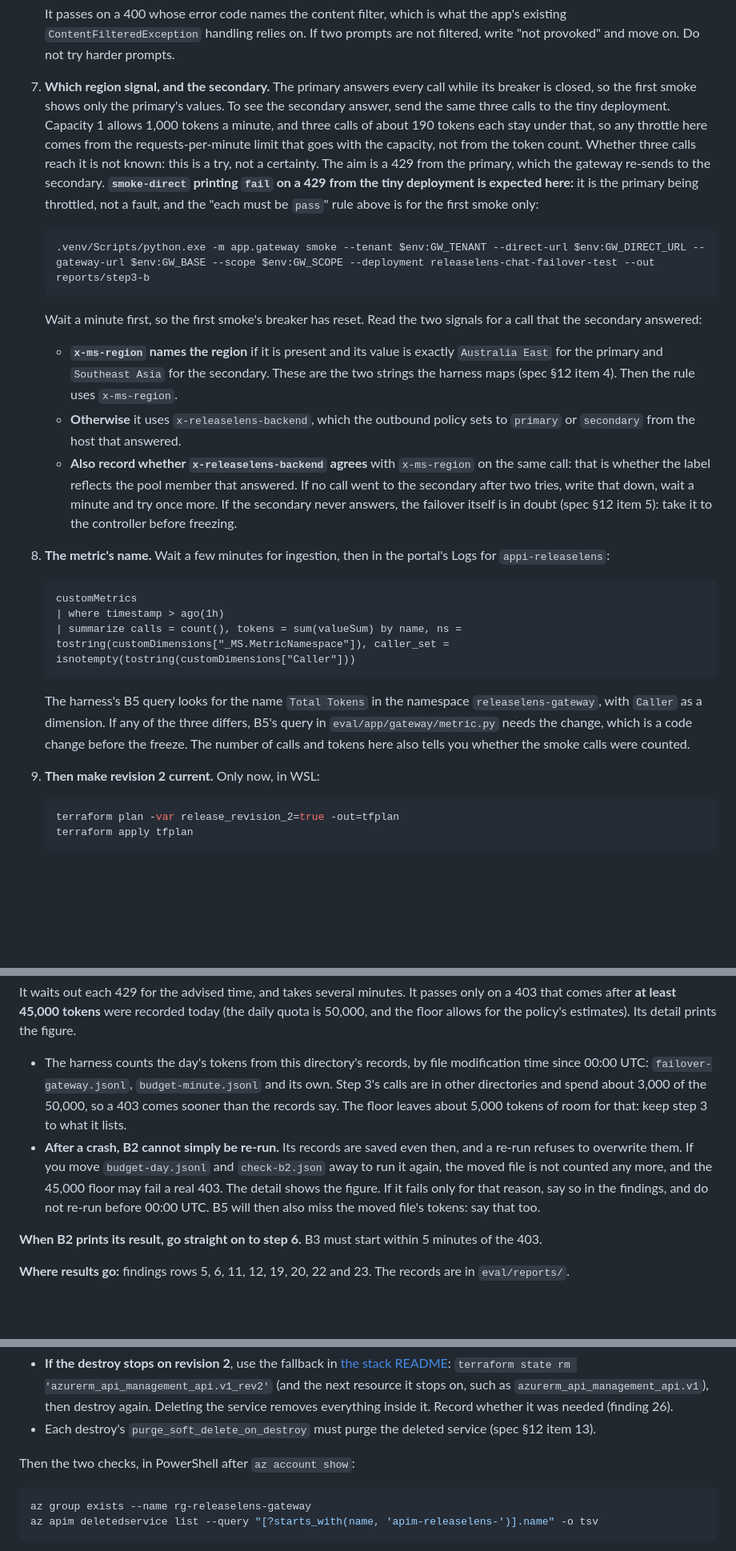
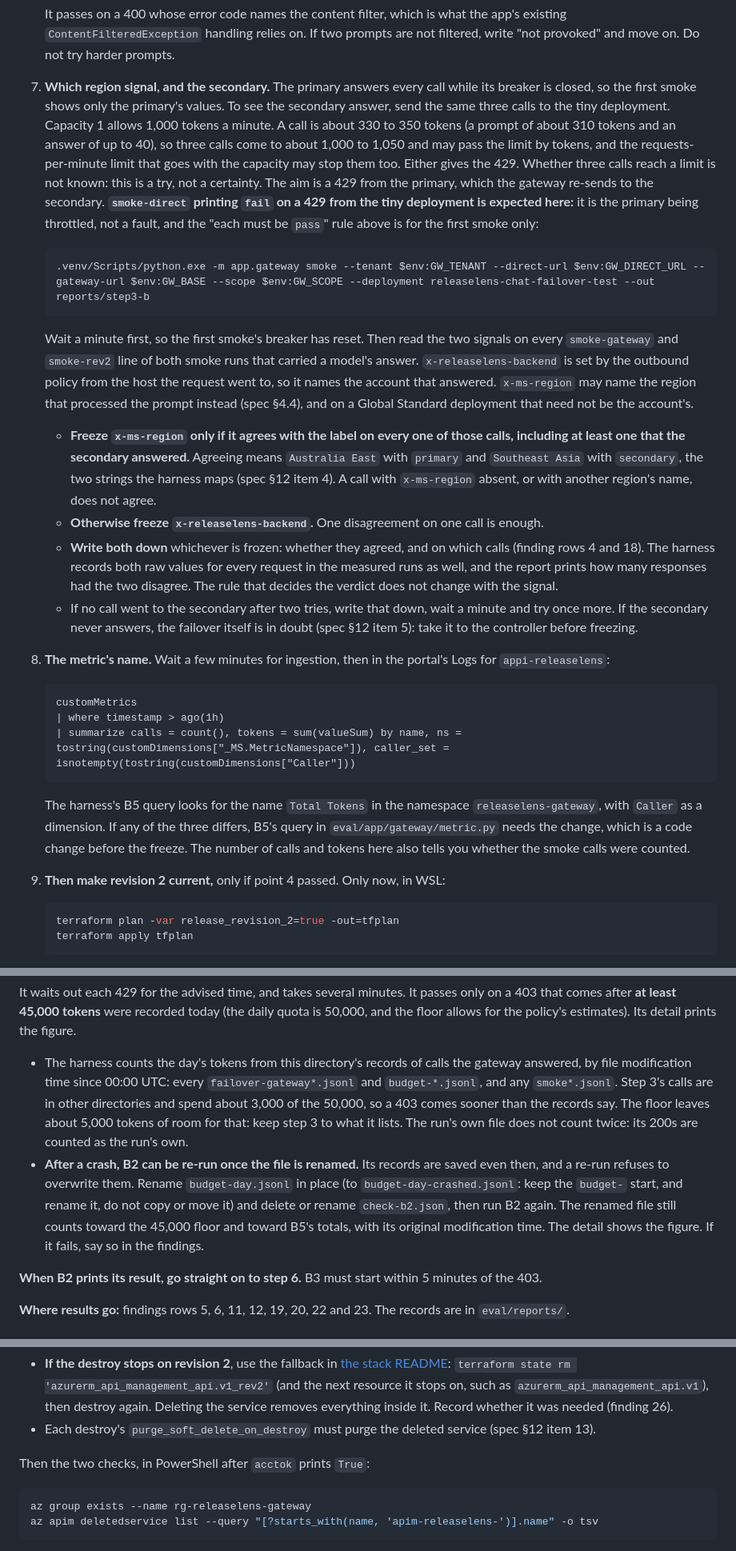
Before and after one commit to DmitryLyubaev/releaselens, a Markdown page: docs/runbook-gateway.md, 3 parts joined by grey strips. Shown at 80% size. Rendered like a GitHub page; blank space fills up the shorter version.

````diff
--- a/docs/runbook-gateway.md
+++ b/docs/runbook-gateway.md
@@ -321,30 +365,36 @@ must be `pass` (a 200 with no hostname in any body or header value). Then:
    "not provoked" and move on. Do not try harder prompts.
 7. **Which region signal, and the secondary.** The primary answers every call while its breaker
    is closed, so the first smoke shows only the primary's values. To see the secondary answer,
-   send the same three calls to the tiny deployment. Capacity 1 allows 1,000 tokens a minute,
-   and three calls of about 190 tokens each stay under that, so any throttle here comes from the
-   requests-per-minute limit that goes with the capacity, not from the token count. Whether three
-   calls reach it is not known: this is a try, not a certainty. The aim is a 429 from the primary,
-   which the gateway re-sends to the secondary. **`smoke-direct` printing `fail` on a 429 from the
-   tiny deployment is expected here:** it is the primary being throttled, not a fault, and the
-   "each must be `pass`" rule above is for the first smoke only:
+   send the same three calls to the tiny deployment. Capacity 1 allows 1,000 tokens a minute. A
+   call is about 330 to 350 tokens (a prompt of about 310 tokens and an answer of up to 40), so
+   three calls come to about 1,000 to 1,050 and may pass the limit by tokens, and the
+   requests-per-minute limit that goes with the capacity may stop them too. Either gives the 429.
+   Whether three calls reach a limit is not known: this is a try, not a certainty. The aim is a
+   429 from the primary, which the gateway re-sends to the secondary. **`smoke-direct` printing
+   `fail` on a 429 from the tiny deployment is expected here:** it is the primary being
+   throttled, not a fault, and the "each must be `pass`" rule above is for the first smoke only:
 
    ```powershell
    .venv/Scripts/python.exe -m app.gateway smoke --tenant $env:GW_TENANT --direct-url $env:GW_DIRECT_URL --gateway-url $env:GW_BASE --scope $env:GW_SCOPE --deployment releaselens-chat-failover-test --out reports/step3-b
    ```
 
-   Wait a minute first, so the first smoke's breaker has reset. Read the two signals for a call
-   that the secondary answered:
-   - **`x-ms-region` names the region** if it is present and its value is exactly `Australia
-     East` for the primary and `Southeast Asia` for the secondary. These are the two strings
-     the harness maps (spec §12 item 4). Then the rule uses `x-ms-region`.
-   - **Otherwise** it uses `x-releaselens-backend`, which the outbound policy sets to `primary` or
-     `secondary` from the host that answered.
-   - **Also record whether `x-releaselens-backend` agrees** with `x-ms-region` on the same call:
-     that is whether the label reflects the pool member that answered. If no call went to the
-     secondary after two tries, write that down, wait a minute and try once more. If the
-     secondary never answers, the failover itself is in doubt (spec §12 item 5): take it to the
-     controller before freezing.
+   Wait a minute first, so the first smoke's breaker has reset. Then read the two signals on
+   every `smoke-gateway` and `smoke-rev2` line of both smoke runs that carried a model's answer.
+   `x-releaselens-backend` is set by the outbound policy from the host the request went to, so it
+   names the account that answered. `x-ms-region` may name the region that processed the prompt
+   instead (spec §4.4), and on a Global Standard deployment that need not be the account's.
+   - **Freeze `x-ms-region` only if it agrees with the label on every one of those calls,
+     including at least one that the secondary answered.** Agreeing means `Australia East` with
+     `primary` and `Southeast Asia` with `secondary`, the two strings the harness maps (spec §12
+     item 4). A call with `x-ms-region` absent, or with another region's name, does not agree.
+   - **Otherwise freeze `x-releaselens-backend`.** One disagreement on one call is enough.
+   - **Write both down** whichever is frozen: whether they agreed, and on which calls (finding
+     rows 4 and 18). The harness records both raw values for every request in the measured runs
+     as well, and the report prints how many responses had the two disagree. The rule that
+     decides the verdict does not change with the signal.
+   - If no call went to the secondary after two tries, write that down, wait a minute and try
+     once more. If the secondary never answers, the failover itself is in doubt (spec §12 item 5):
+     take it to the controller before freezing.
 8. **The metric's name.** Wait a few minutes for ingestion, then in the portal's Logs for
    `appi-releaselens`:
 
@@ -358,7 +408,7 @@ must be `pass` (a 200 with no hostname in any body or header value). Then:
    `releaselens-gateway`, with `Caller` as a dimension. If any of the three differs, B5's query
    in `eval/app/gateway/metric.py` needs the change, which is a code change before the freeze.
    The number of calls and tokens here also tells you whether the smoke calls were counted.
-9. **Then make revision 2 current.** Only now, in WSL:
+9. **Then make revision 2 current,** only if point 4 passed. Only now, in WSL:
 
    ```bash
    terraform plan -var release_revision_2=true -out=tfplan
@@ -492,15 +559,18 @@ Then B2, which continues past the minute budget's resets until the daily budget
 It waits out each 429 for the advised time, and takes several minutes. It passes only on a 403
 that comes after **at least 45,000 tokens** were recorded today (the daily quota is 50,000, and
 the floor allows for the policy's estimates). Its detail prints the figure.
-- The harness counts the day's tokens from this directory's records, by file modification time
-  since 00:00 UTC: `failover-gateway.jsonl`, `budget-minute.jsonl` and its own. Step 3's calls
-  are in other directories and spend about 3,000 of the 50,000, so a 403 comes sooner than the
-  records say. The floor leaves about 5,000 tokens of room for that: keep step 3 to what it lists.
-- **After a crash, B2 cannot simply be re-run.** Its records are saved even then, and a re-run
-  refuses to overwrite them. If you move `budget-day.jsonl` and `check-b2.json` away to run it
-  again, the moved file is not counted any more, and the 45,000 floor may fail a real 403. The
-  detail shows the figure. If it fails only for that reason, say so in the findings, and do not
-  re-run before 00:00 UTC. B5 will then also miss the moved file's tokens: say that too.
+- The harness counts the day's tokens from this directory's records of calls the gateway
+  answered, by file modification time since 00:00 UTC: every `failover-gateway*.jsonl` and
+  `budget-*.jsonl`, and any `smoke*.jsonl`. Step 3's calls are in other directories and spend
+  about 3,000 of the 50,000, so a 403 comes sooner than the records say. The floor leaves about
+  5,000 tokens of room for that: keep step 3 to what it lists. The run's own file does not count
+  twice: its 200s are counted as the run's own.
+- **After a crash, B2 can be re-run once the file is renamed.** Its records are saved even then,
+  and a re-run refuses to overwrite them. Rename `budget-day.jsonl` in place (to
+  `budget-day-crashed.jsonl`: keep the `budget-` start, and rename it, do not copy or move it) and
+  delete or rename `check-b2.json`, then run B2 again. The renamed file still counts toward the
+  45,000 floor and toward B5's totals, with its original modification time. The detail shows the
+  figure. If it fails, say so in the findings.
 
 **When B2 prints its result, go straight on to step 6.** B3 must start within 5 minutes of the
 403.
@@ -595,7 +666,7 @@ terraform destroy
   inside it. Record whether it was needed (finding 26).
 - Each destroy's `purge_soft_delete_on_destroy` must purge the deleted service (spec §12 item 13).
 
-Then the two checks, in PowerShell after `az account show`:
+Then the two checks, in PowerShell after `acctok` prints `True`:
 
 ```powershell
 az group exists --name rg-releaselens-gateway
````
Also changed, not shown: other parts of docs/runbook-gateway.md (+86 -24 lines), infra/gateway/README.md (+5 -1 lines).
